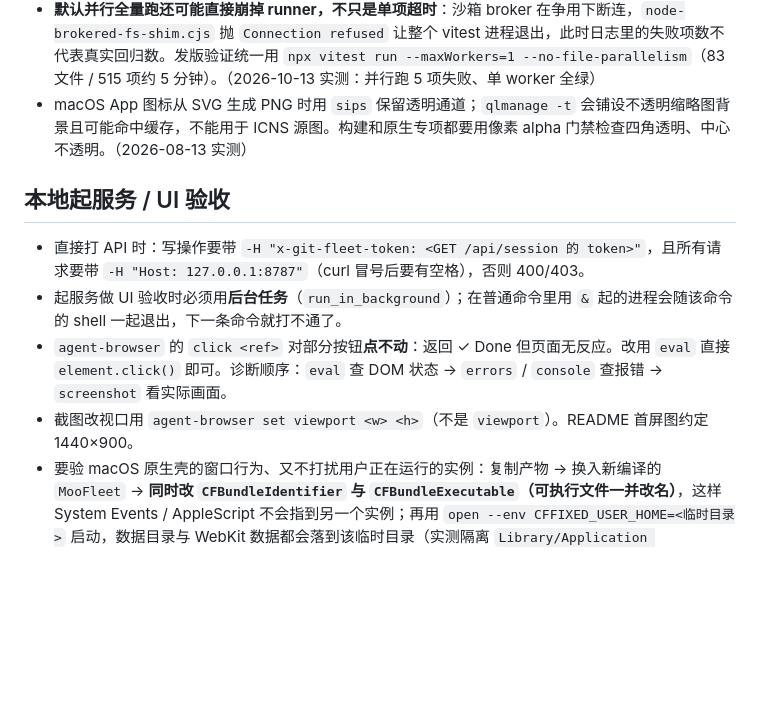
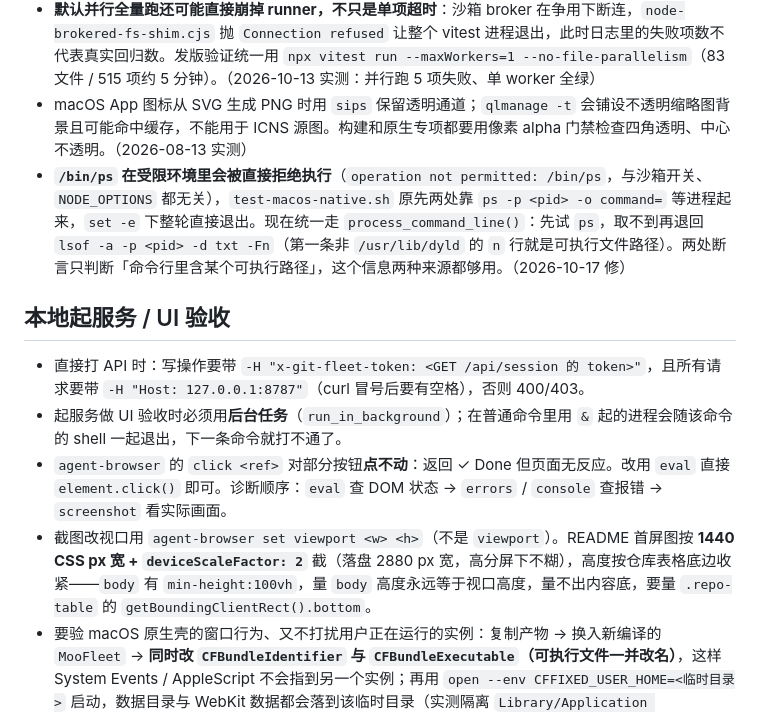
Before and after one commit to charsen/moo-git-fleet, a Markdown page: NOTES.md, the part around the change. Drawn GitHub-style; blank space fills up the shorter version.

```diff
--- a/NOTES.md
+++ b/NOTES.md
@@ -26,13 +26,14 @@
 - 跑回归别把 `npm test` 和 `npm run build` 并行（会加剧上面的争用）；分开跑。
 - **默认并行全量跑还可能直接崩掉 runner，不只是单项超时**：沙箱 broker 在争用下断连，`node-brokered-fs-shim.cjs` 抛 `Connection refused` 让整个 vitest 进程退出，此时日志里的失败项数不代表真实回归数。发版验证统一用 `npx vitest run --maxWorkers=1 --no-file-parallelism`（83 文件 / 515 项约 5 分钟）。（2026-10-13 实测：并行跑 5 项失败、单 worker 全绿）
 - macOS App 图标从 SVG 生成 PNG 时用 `sips` 保留透明通道；`qlmanage -t` 会铺设不透明缩略图背景且可能命中缓存，不能用于 ICNS 源图。构建和原生专项都要用像素 alpha 门禁检查四角透明、中心不透明。（2026-08-13 实测）
+- **`/bin/ps` 在受限环境里会被直接拒绝执行**（`operation not permitted: /bin/ps`，与沙箱开关、`NODE_OPTIONS` 都无关），`test-macos-native.sh` 原先两处靠 `ps -p <pid> -o command=` 等进程起来，`set -e` 下整轮直接退出。现在统一走 `process_command_line()`：先试 `ps`，取不到再退回 `lsof -a -p <pid> -d txt -Fn`（第一条非 `/usr/lib/dyld` 的 `n` 行就是可执行文件路径）。两处断言只判断「命令行里含某个可执行路径」，这个信息两种来源都够用。（2026-10-17 修）
 
 ## 本地起服务 / UI 验收
 
 - 直接打 API 时：写操作要带 `-H "x-git-fleet-token: <GET /api/session 的 token>"`，且所有请求要带 `-H "Host: 127.0.0.1:8787"`（curl 冒号后要有空格），否则 400/403。
 - 起服务做 UI 验收时必须用**后台任务**（`run_in_background`）；在普通命令里用 `&` 起的进程会随该命令的 shell 一起退出，下一条命令就打不通了。
 - `agent-browser` 的 `click <ref>` 对部分按钮**点不动**：返回 ✓ Done 但页面无反应。改用 `eval` 直接 `element.click()` 即可。诊断顺序：`eval` 查 DOM 状态 → `errors` / `console` 查报错 → `screenshot` 看实际画面。
-- 截图改视口用 `agent-browser set viewport <w> <h>`（不是 `viewport`）。README 首屏图约定 1440×900。
+- 截图改视口用 `agent-browser set viewport <w> <h>`（不是 `viewport`）。README 首屏图按 **1440 CSS px 宽 + `deviceScaleFactor: 2`** 截（落盘 2880 px 宽，高分屏下不糊），高度按仓库表格底边收紧——`body` 有 `min-height:100vh`，量 `body` 高度永远等于视口高度，量不出内容底，要量 `.repo-table` 的 `getBoundingClientRect().bottom`。
 - 要验 macOS 原生壳的窗口行为、又不打扰用户正在运行的实例：复制产物 → 换入新编译的 `MooFleet` → **同时改 `CFBundleIdentifier` 与 `CFBundleExecutable`（可执行文件一并改名）**，这样 System Events / AppleScript 不会指到另一个实例；再用 `open --env CFFIXED_USER_HOME=<临时目录>` 启动，数据目录与 WebKit 数据都会落到该临时目录（实测隔离 `Library/Application Support/Moo Fleet` 与 `Library/WebKit/<bundle id>`）。判「窗口是否真的收起」用 `CGWindowListCopyWindowInfo` 的 `optionOnScreenOnly` 数该 pid 的 layer 0 窗口，比 System Events 的 `count of windows` 更贴合「在屏」语义。另外 System Events 里应用菜单的 menu bar item 标题取自 **`CFBundleName`**（不是 `createMainMenu` 传入的标题），且 index 1 是 Apple 菜单、应用菜单在 index 2。（2026-10-08 实测）
 
 ## macOS 安装与 Gatekeeper
```
Also changed, not shown: README.md (+7 -0 lines), docs/prototypes/MOON-DEPTH-REVIEW.md (+2 -0 lines), docs/images/moo-fleet-dashboard.png, 1 other file.
